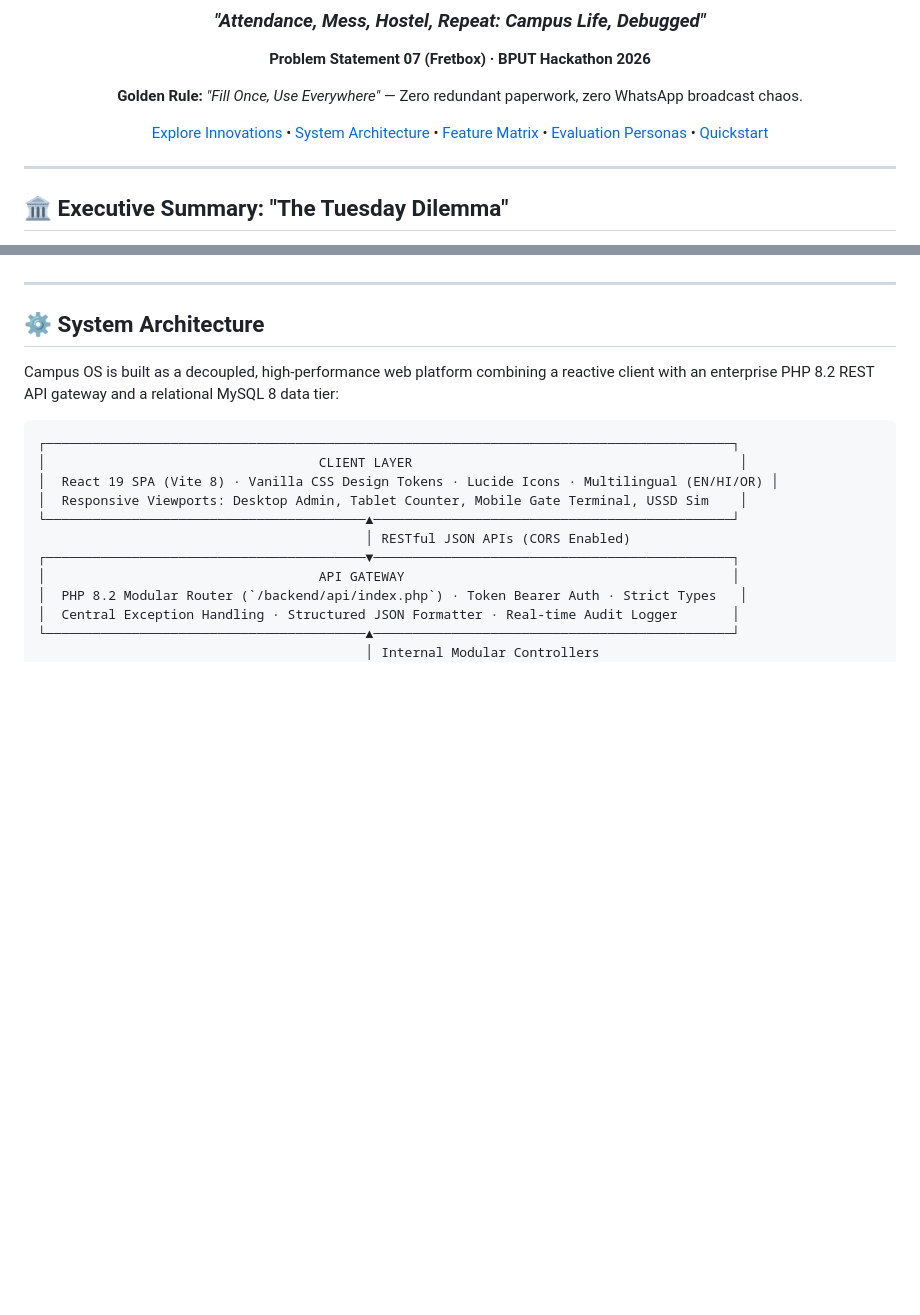
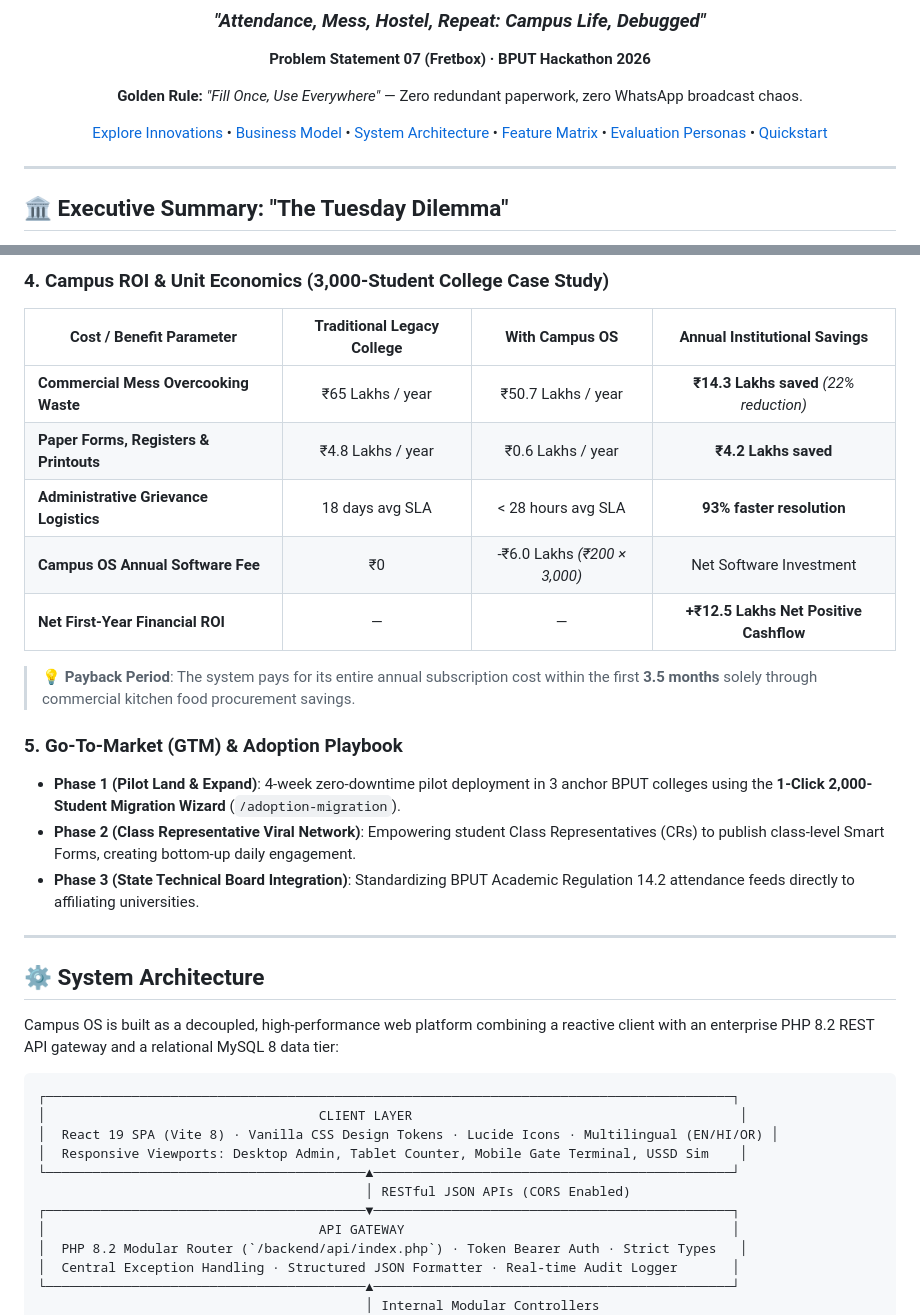
Before and after one commit to Dexter-code7/BPUT-PS-7, a Markdown page: README.md, 2 parts joined by grey strips. Rendered like a GitHub page; blank space fills up the shorter version.

```diff
--- a/README.md
+++ b/README.md
@@ -20,7 +20,7 @@
   <b>Golden Rule:</b> <i>"Fill Once, Use Everywhere"</i> — Zero redundant paperwork, zero WhatsApp broadcast chaos.
 </p>
 
-[Explore Innovations](#-the-6-breakthrough-innovations) • [System Architecture](#-system-architecture) • [Feature Matrix](#-comprehensive-feature-matrix-15-modules) • [Evaluation Personas](#-instant-1-click-evaluation-personas) • [Quickstart](#-quickstart--installation-guide)
+[Explore Innovations](#-the-6-breakthrough-innovations) • [Business Model](#-business-model--market-viability) • [System Architecture](#-system-architecture) • [Feature Matrix](#-comprehensive-feature-matrix-15-modules) • [Evaluation Personas](#-instant-1-click-evaluation-personas) • [Quickstart](#-quickstart--installation-guide)
 
 </div>
 
@@ -139,3 +181,19 @@ Student Asks Query
+### 4. Campus ROI & Unit Economics (3,000-Student College Case Study)
+
+| Cost / Benefit Parameter | Traditional Legacy College | With Campus OS | Annual Institutional Savings |
+|---|:---:|:---:|:---:|
+| **Commercial Mess Overcooking Waste** | ₹65 Lakhs / year | ₹50.7 Lakhs / year | **₹14.3 Lakhs saved** *(22% reduction)* |
+| **Paper Forms, Registers & Printouts** | ₹4.8 Lakhs / year | ₹0.6 Lakhs / year | **₹4.2 Lakhs saved** |
+| **Administrative Grievance Logistics** | 18 days avg SLA | < 28 hours avg SLA | **93% faster resolution** |
+| **Campus OS Annual Software Fee** | ₹0 | -₹6.0 Lakhs *(₹200 × 3,000)* | Net Software Investment |
+| **Net First-Year Financial ROI** | — | — | **+₹12.5 Lakhs Net Positive Cashflow** |
+
+> 💡 **Payback Period**: The system pays for its entire annual subscription cost within the first **3.5 months** solely through commercial kitchen food procurement savings.
+
+### 5. Go-To-Market (GTM) & Adoption Playbook
+- **Phase 1 (Pilot Land & Expand)**: 4-week zero-downtime pilot deployment in 3 anchor BPUT colleges using the **1-Click 2,000-Student Migration Wizard** (`/adoption-migration`).
+- **Phase 2 (Class Representative Viral Network)**: Empowering student Class Representatives (CRs) to publish class-level Smart Forms, creating bottom-up daily engagement.
+- **Phase 3 (State Technical Board Integration)**: Standardizing BPUT Academic Regulation 14.2 attendance feeds directly to affiliating universities.
 
 ---
 
```
Also changed, not shown: other parts of README.md (+42 -0 lines).
